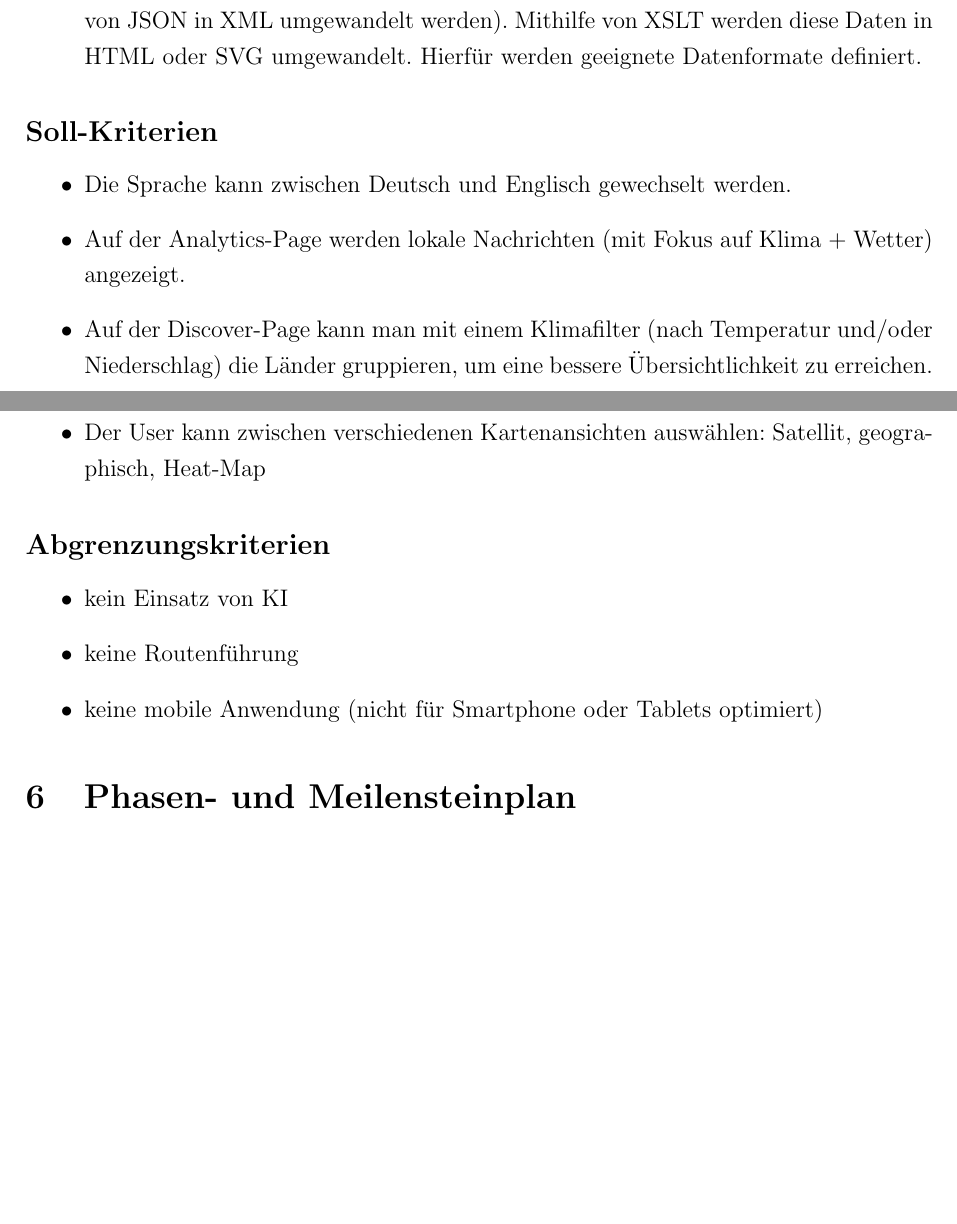
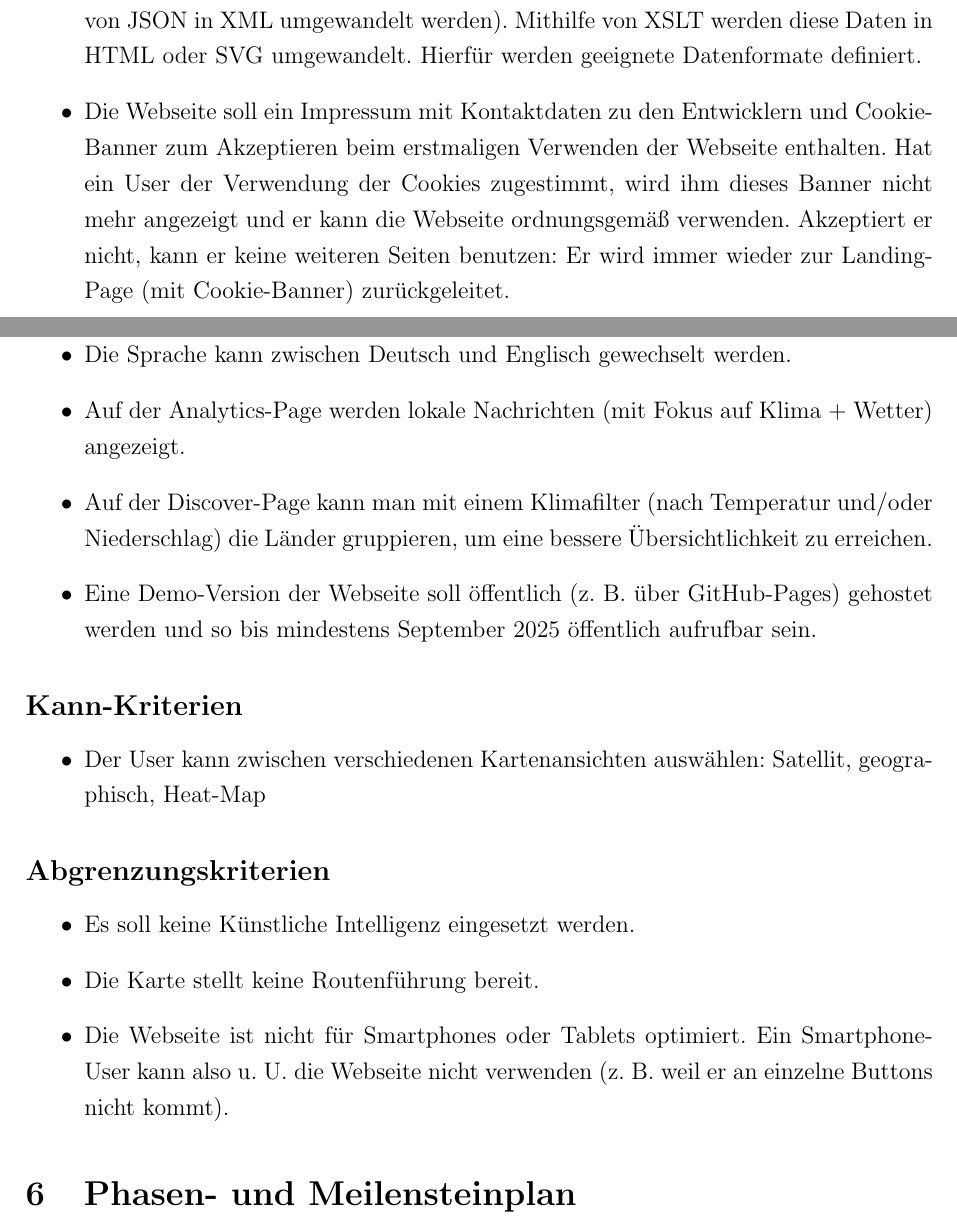
Before and after one commit to matteokosina/climateSight, a LaTeX document (Projekthandbuch/main.tex): two parts of pages 16 and 17 of 27 before the commit and two parts of pages 15 and 16 of 27 after it, joined at a grey line, cut so that both start at the same text, the shorter picture padded with empty space. Compiled offline with pdfLaTeX.

Commit message:
Second iteration final draft

```diff
--- a/Projekthandbuch/main.tex
+++ b/Projekthandbuch/main.tex
@@ -79,6 +78,7 @@ Der Projektauftrag geht aus den Anforderungen des Auftraggebers Herrn Röthig he
 	\end{itemize}
     \item Es wird eine Installationsanleitung erstellt, die es einem Administrator erlaubt, den Webserver bei sich zu betreiben. Eine Demo-Installation mit einem einfachen Python-Webserver wird Schritt für Schritt beschrieben. Für die produktive Nutzung werden jedoch einige Kenntnisse benötigt, die die Installationsanleitung nicht bereitstellt.
     \item Für die Datenspeicherung wird XML verwendet (API-Daten müssen gegebenenfalls von JSON in XML umgewandelt werden). Mithilfe von XSLT werden diese Daten in HTML oder SVG umgewandelt. Hierfür werden geeignete Datenformate definiert.
+    \item Die Webseite soll ein Impressum mit Kontaktdaten zu den Entwicklern und Cookie-Banner zum Akzeptieren beim erstmaligen Verwenden der Webseite enthalten. Hat ein User der Verwendung der Cookies zugestimmt, wird ihm dieses Banner nicht mehr angezeigt und er kann die Webseite ordnungsgemäß verwenden. Akzeptiert er nicht, kann er keine weiteren Seiten benutzen: Er wird immer wieder zur Landing-Page (mit Cookie-Banner) zurückgeleitet.
 \end{itemize}
 
 \subsection*{Soll-Kriterien}
@@ -86,6 +86,7 @@ Der Projektauftrag geht aus den Anforderungen des Auftraggebers Herrn Röthig he
     \item Die Sprache kann zwischen Deutsch und Englisch gewechselt werden.
     \item Auf der Analytics-Page werden lokale Nachrichten (mit Fokus auf Klima + Wetter) angezeigt.
     \item Auf der Discover-Page kann man mit einem Klimafilter (nach Temperatur und/oder Niederschlag) die Länder gruppieren, um eine bessere Übersichtlichkeit zu erreichen.
+    \item Eine Demo-Version der Webseite soll öffentlich (z. B. über GitHub-Pages) gehostet werden und so bis mindestens September 2025 öffentlich aufrufbar sein.
 \end{itemize}
 
 \subsection*{Kann-Kriterien}
@@ -95,9 +96,9 @@ Der Projektauftrag geht aus den Anforderungen des Auftraggebers Herrn Röthig he
 
 \subsection*{Abgrenzungskriterien}
 \begin{itemize}
-    \item kein Einsatz von KI
-    \item keine Routenführung
-    \item keine mobile Anwendung (nicht für Smartphone oder Tablets optimiert)
+    \item Es soll keine Künstliche Intelligenz eingesetzt werden.
+    \item Die Karte stellt keine Routenführung bereit.
+    \item Die Webseite ist nicht für Smartphones oder Tablets optimiert. Ein Smartphone-User kann also u. U. die Webseite nicht verwenden (z. B. weil er an einzelne Buttons nicht kommt).
 \end{itemize}
 
 \section{Phasen- und Meilensteinplan}
```
Also changed, not shown: Projekthandbuch/Planungsdokumente/README.md, Projekthandbuch/Planungsdokumente/graphics/Meilensteinplan.pdf, Projekthandbuch/Planungsdokumente/graphics/Offene_Punkteliste.pdf, Projekthandbuch/Planungsdokumente/graphics/README.pdf, Projekthandbuch/main.tex (4 more changed lines), 2 other files.
